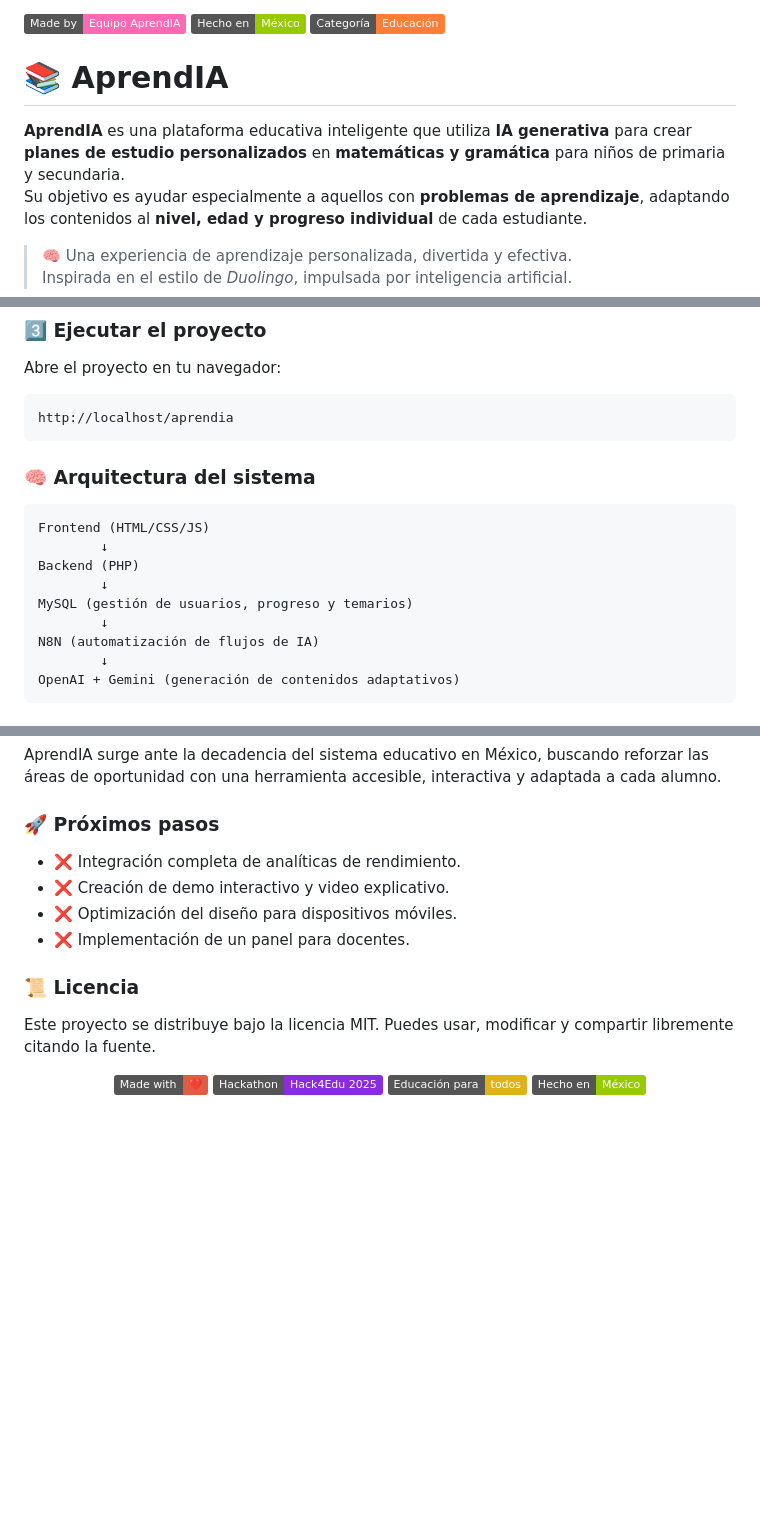
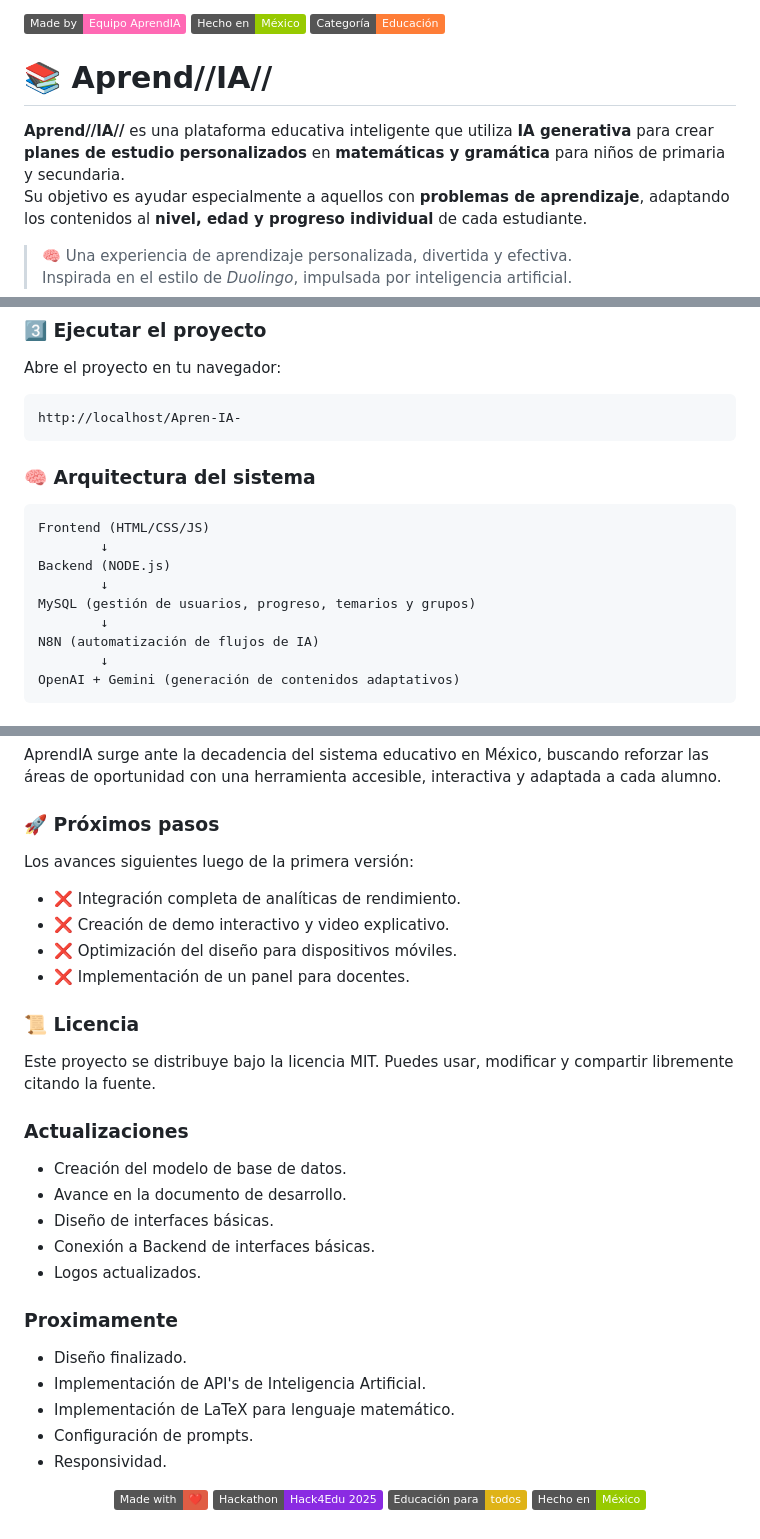
Before and after one commit to josevillada-programmer/Apren-IA-, a Markdown page: README.md, 3 parts joined by grey strips. Drawn GitHub-style; badges without logos; blank space fills up the shorter version.

Commit message:
Updated README file. More information.

````diff
--- a/README.md
+++ b/README.md
@@ -23,9 +22,9 @@
 ![Education](https://img.shields.io/badge/Categoría-Educación-orange)
 
 
-# 📚 AprendIA
+# 📚 Aprend//IA//
 
-**AprendIA** es una plataforma educativa inteligente que utiliza **IA generativa** para crear **planes de estudio personalizados** en **matemáticas y gramática** para niños de primaria y secundaria.
+**Aprend//IA//** es una plataforma educativa inteligente que utiliza **IA generativa** para crear **planes de estudio personalizados** en **matemáticas y gramática** para niños de primaria y secundaria.
 Su objetivo es ayudar especialmente a aquellos con **problemas de aprendizaje**, adaptando los contenidos al **nivel, edad y progreso individual** de cada estudiante.
 
 > 🧠 Una experiencia de aprendizaje personalizada, divertida y efectiva.
@@ -91,7 +90,7 @@ GEMINI_API_KEY=tu_api_key
 Abre el proyecto en tu navegador:
 
 ```bash
-http://localhost/aprendia
+http://localhost/Apren-IA-
 ```
 
 ### 🧠 Arquitectura del sistema
@@ -99,9 +98,9 @@ http://localhost/aprendia
 ```ASCII
 Frontend (HTML/CSS/JS)
         ↓
-Backend (PHP)
+Backend (NODE.js)
         ↓
-MySQL (gestión de usuarios, progreso y temarios)
+MySQL (gestión de usuarios, progreso, temarios y grupos)
         ↓
 N8N (automatización de flujos de IA)
         ↓
@@ -126,6 +125,8 @@ AprendIA surge ante la decadencia del sistema educativo en México, buscando ref
 
 ### 🚀 Próximos pasos
 
+Los avances siguientes luego de la primera versión:
+
 * ❌ Integración completa de analíticas de rendimiento.
 * ❌ Creación de demo interactivo y video explicativo.
 * ❌ Optimización del diseño para dispositivos móviles.
@@ -136,6 +137,22 @@ AprendIA surge ante la decadencia del sistema educativo en México, buscando ref
 Este proyecto se distribuye bajo la licencia MIT.
 Puedes usar, modificar y compartir libremente citando la fuente.
 
+### Actualizaciones
+
+* Creación del modelo de base de datos.
+* Avance en la documento de desarrollo.
+* Diseño de interfaces básicas.
+* Conexión a Backend de interfaces básicas.
+* Logos actualizados.
+
+### Proximamente
+
+* Diseño finalizado.
+* Implementación de API's de Inteligencia Artificial.
+* Implementación de LaTeX para lenguaje matemático.
+* Configuración de prompts.
+* Responsividad.
+
 <p align="center">
   <img src="https://img.shields.io/badge/Made%20with-❤️-red"/>
   <img src="https://img.shields.io/badge/Hackathon-Hack4Edu%202025-blueviolet"/>
````
Also changed, not shown: other parts of README.md (+3 -4 lines).
